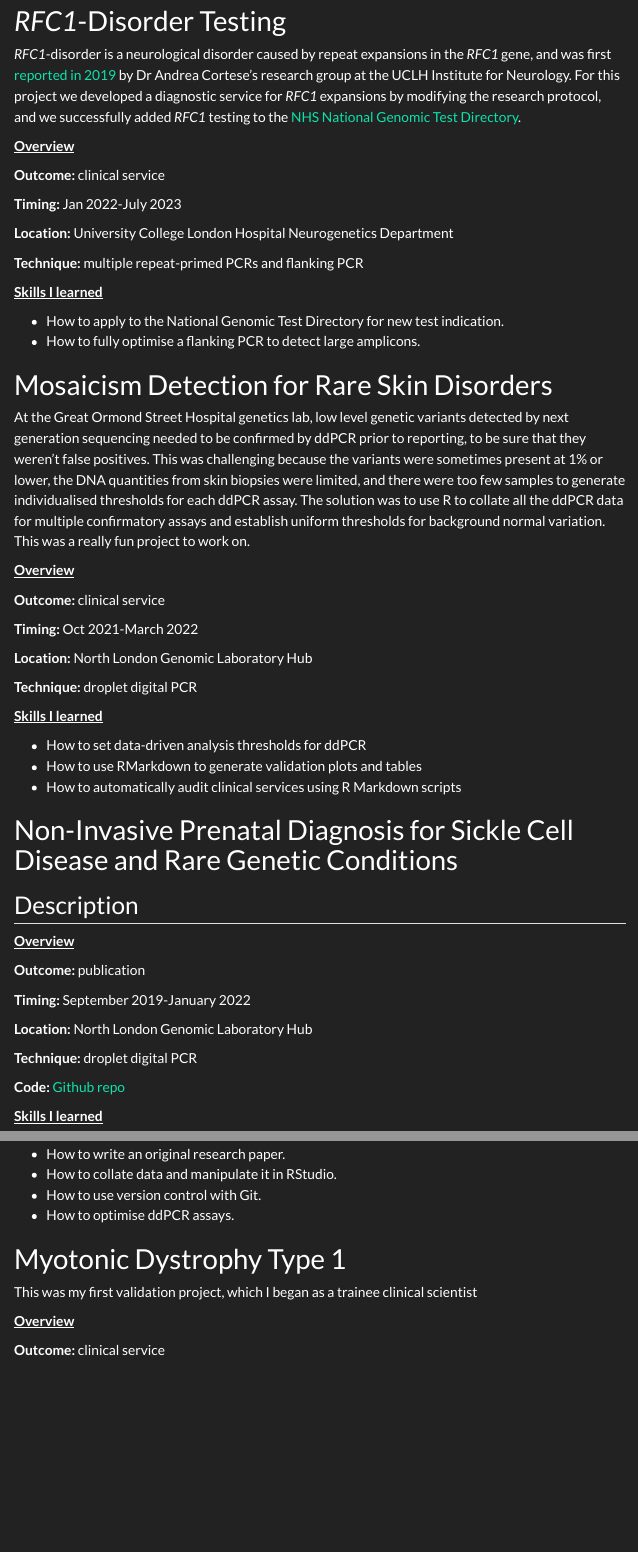
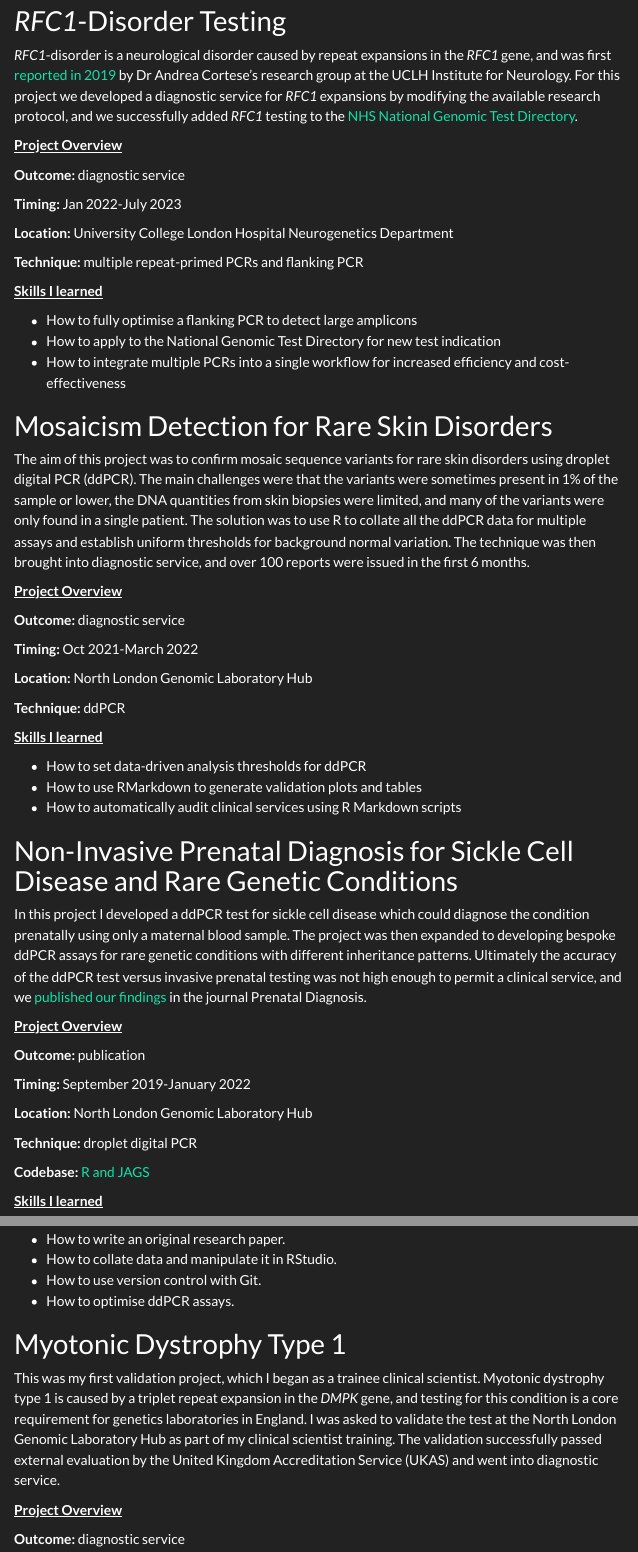
Before and after one commit to joe-m-shaw/professional_website, a Quarto document (projects.qmd): the page in a window 1100 px wide, from 1070 px down before the commit and from 1150 px down after it, so that both start at the same text, and a second part further down, joined at a grey line. Rendered offline with R 4.5, knitr and Pandoc in place of Quarto, with nearby package versions; menus at the side of the page are left out.

Commit message:
Add text to projects page

```diff
--- a/projects.qmd
+++ b/projects.qmd
@@ -48,11 +48,11 @@ Spinocerebellar Ataxia type 36 (SCA36) is a very rare neurological disorder caus
 
 # *RFC1*-Disorder Testing
 
-*RFC1*-disorder is a neurological disorder caused by repeat expansions in the *RFC1* gene, and was first [reported in 2019](https://pubmed.ncbi.nlm.nih.gov/30926972/) by Dr Andrea Cortese's research group at the UCLH Institute for Neurology. For this project we developed a diagnostic service for *RFC1* expansions by modifying the research protocol, and we successfully added *RFC1* testing to the [NHS National Genomic Test Directory](https://www.england.nhs.uk/publication/national-genomic-test-directories/).
+*RFC1*-disorder is a neurological disorder caused by repeat expansions in the *RFC1* gene, and was first [reported in 2019](https://pubmed.ncbi.nlm.nih.gov/30926972/) by Dr Andrea Cortese's research group at the UCLH Institute for Neurology. For this project we developed a diagnostic service for *RFC1* expansions by modifying the available research protocol, and we successfully added *RFC1* testing to the [NHS National Genomic Test Directory](https://www.england.nhs.uk/publication/national-genomic-test-directories/).
 
-[**Overview**]{.underline}
+[**Project Overview**]{.underline}
 
-**Outcome:** clinical service
+**Outcome:** diagnostic service
 
 **Timing:** Jan 2022-July 2023
 
@@ -62,22 +62,23 @@ Spinocerebellar Ataxia type 36 (SCA36) is a very rare neurological disorder caus
 
 [**Skills I learned**]{.underline}
 
-- How to apply to the National Genomic Test Directory for new test indication.
-- How to fully optimise a flanking PCR to detect large amplicons.
+- How to fully optimise a flanking PCR to detect large amplicons
+- How to apply to the National Genomic Test Directory for new test indication
+- How to integrate multiple PCRs into a single workflow for increased efficiency and cost-effectiveness
 
 # Mosaicism Detection for Rare Skin Disorders
 
-At the Great Ormond Street Hospital genetics lab, low level genetic variants detected by next generation sequencing needed to be confirmed by ddPCR prior to reporting, to be sure that they weren't false positives. This was challenging because the variants were sometimes present at 1% or lower, the DNA quantities from skin biopsies were limited, and there were too few samples to generate individualised thresholds for each ddPCR assay. The solution was to use R to collate all the ddPCR data for multiple confirmatory assays and establish uniform thresholds for background normal variation. This was a really fun project to work on.
+The aim of this project was to confirm mosaic sequence variants for rare skin disorders using droplet digital PCR (ddPCR). The main challenges were that the variants were sometimes present in 1% of the sample or lower, the DNA quantities from skin biopsies were limited, and many of the variants were only found in a single patient. The solution was to use R to collate all the ddPCR data for multiple assays and establish uniform thresholds for background normal variation. The technique was then brought into diagnostic service, and over 100 reports were issued in the first 6 months.
 
-[**Overview**]{.underline}
+[**Project Overview**]{.underline}
 
-**Outcome:** clinical service
+**Outcome:** diagnostic service
 
 **Timing:** Oct 2021-March 2022
 
 **Location:** North London Genomic Laboratory Hub
 
-**Technique:** droplet digital PCR
+**Technique:** ddPCR
 
 [**Skills I learned**]{.underline}
 
@@ -87,9 +88,9 @@ At the Great Ormond Street Hospital genetics lab, low level genetic variants det
 
 # Non-Invasive Prenatal Diagnosis for Sickle Cell Disease and Rare Genetic Conditions
 
-## Description
+In this project I developed a ddPCR test for sickle cell disease which could diagnose the condition prenatally using only a maternal blood sample. The project was then expanded to developing bespoke ddPCR assays for rare genetic conditions with different inheritance patterns. Ultimately the accuracy of the ddPCR test versus invasive prenatal testing was not high enough to permit a clinical service, and we [published our findings](https://pubmed.ncbi.nlm.nih.gov/36760169/) in the journal Prenatal Diagnosis.
 
-[**Overview**]{.underline}
+[**Project Overview**]{.underline}
 
 **Outcome:** publication
 
@@ -99,7 +100,7 @@ At the Great Ormond Street Hospital genetics lab, low level genetic variants det
 
 **Technique:** droplet digital PCR
 
-**Code:** [Github repo](https://github.com/joeshaw824/ddpcr_nipd)
+**Codebase:** [R and JAGS](https://github.com/joeshaw824/ddpcr_nipd)
 
 [**Skills I learned**]{.underline}
 
@@ -111,11 +112,11 @@ At the Great Ormond Street Hospital genetics lab, low level genetic variants det
 
 # Myotonic Dystrophy Type 1
 
-This was my first validation project, which I began as a trainee clinical scientist
+This was my first validation project, which I began as a trainee clinical scientist. Myotonic dystrophy type 1 is caused by a triplet repeat expansion in the *DMPK* gene, and testing for this condition is a core requirement for genetics laboratories in England. I was asked to validate the test at the North London Genomic Laboratory Hub as part of my clinical scientist training. The validation successfully passed external evaluation by the United Kingdom Accreditation Service (UKAS) and went into diagnostic service.
 
-[**Overview**]{.underline}
+[**Project Overview**]{.underline}
 
-**Outcome:** clinical service
+**Outcome:** diagnostic service
 
 **Timing:** July 2018-Jan 2020
 
```
Also changed, not shown: education.qmd (+2 -2 lines), docs/search.json, projects.qmd (18 more changed lines), 5 other files.
